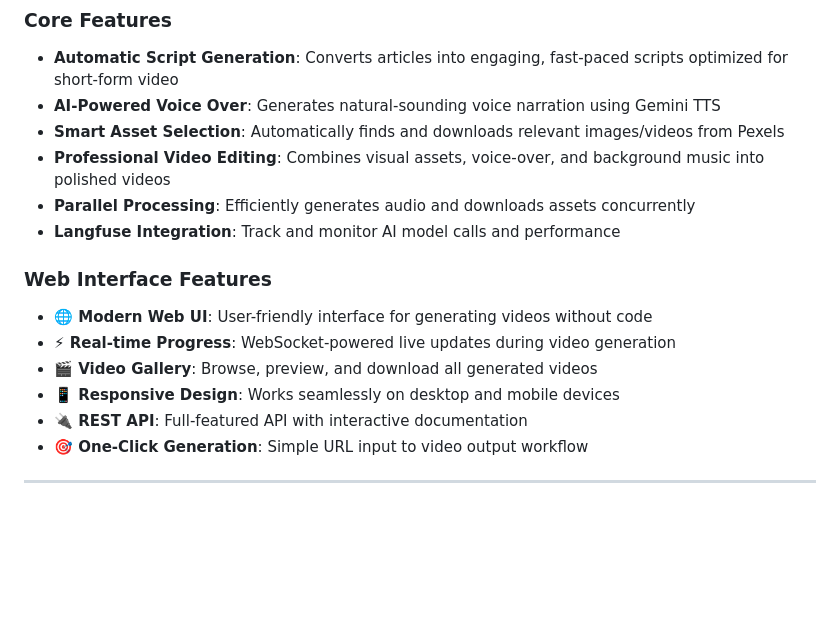
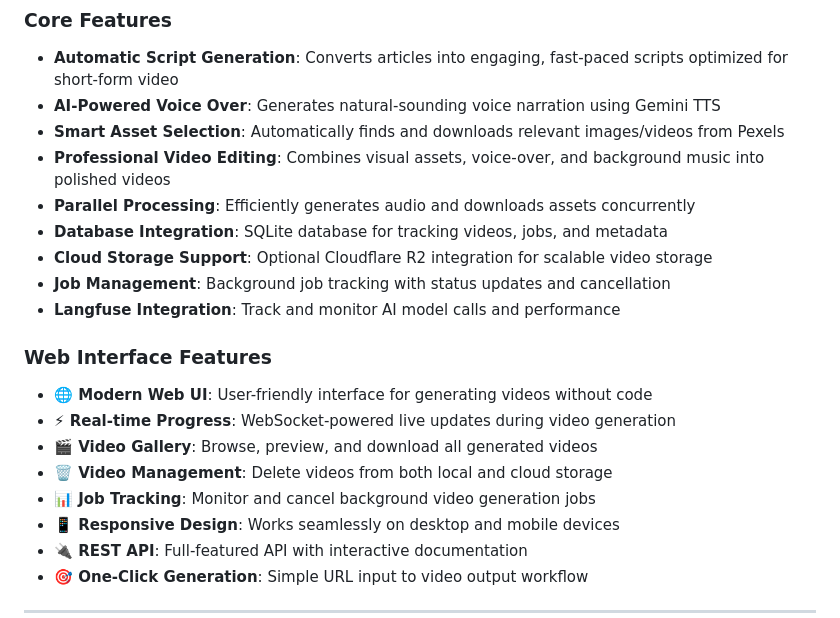
Before and after one commit to BKG123/reelcraft, a Markdown page: README.md, the part around the change printed below. Rendered like a GitHub page; blank space fills up the shorter version.

```diff
--- a/README.md
+++ b/README.md
@@ -14,12 +14,17 @@ ReelCraft is an automated video generation pipeline that converts web articles i
 - **Smart Asset Selection**: Automatically finds and downloads relevant images/videos from Pexels
 - **Professional Video Editing**: Combines visual assets, voice-over, and background music into polished videos
 - **Parallel Processing**: Efficiently generates audio and downloads assets concurrently
+- **Database Integration**: SQLite database for tracking videos, jobs, and metadata
+- **Cloud Storage Support**: Optional Cloudflare R2 integration for scalable video storage
+- **Job Management**: Background job tracking with status updates and cancellation
 - **Langfuse Integration**: Track and monitor AI model calls and performance
 
 ### Web Interface Features
 - **🌐 Modern Web UI**: User-friendly interface for generating videos without code
 - **⚡ Real-time Progress**: WebSocket-powered live updates during video generation
 - **🎬 Video Gallery**: Browse, preview, and download all generated videos
+- **🗑️ Video Management**: Delete videos from both local and cloud storage
+- **📊 Job Tracking**: Monitor and cancel background video generation jobs
 - **📱 Responsive Design**: Works seamlessly on desktop and mobile devices
 - **🔌 REST API**: Full-featured API with interactive documentation
 - **🎯 One-Click Generation**: Simple URL input to video output workflow
```
Also changed, not shown: other parts of README.md (+92 -9 lines).
